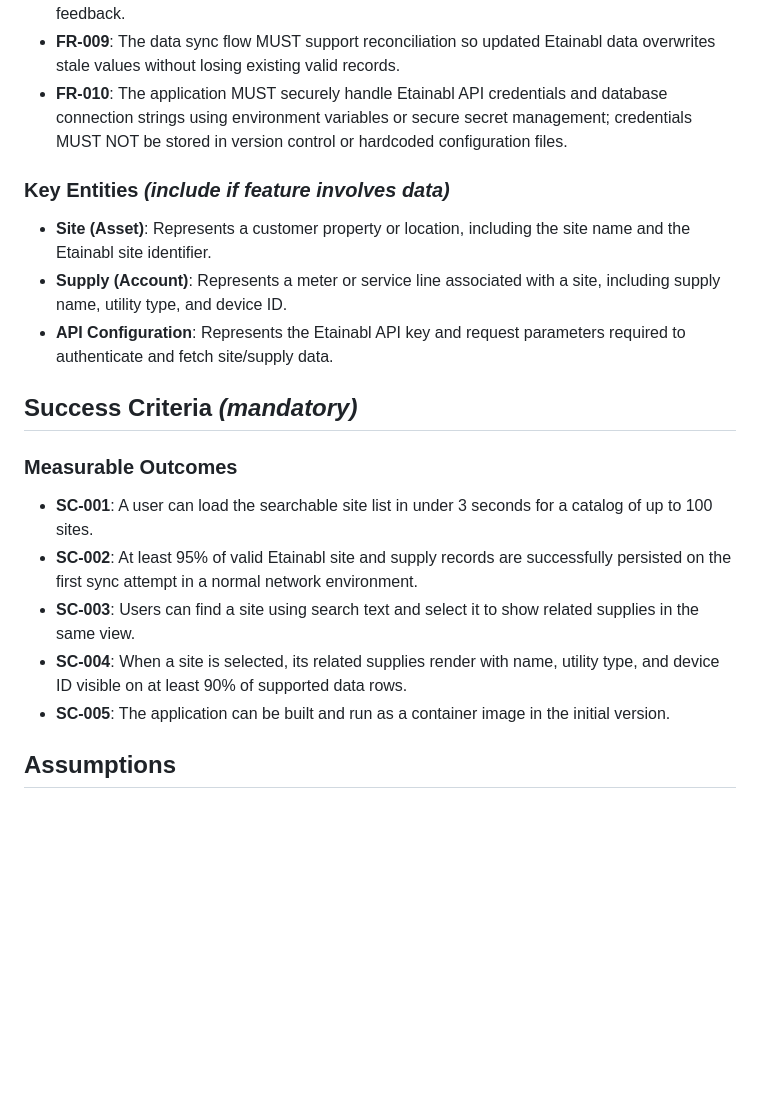
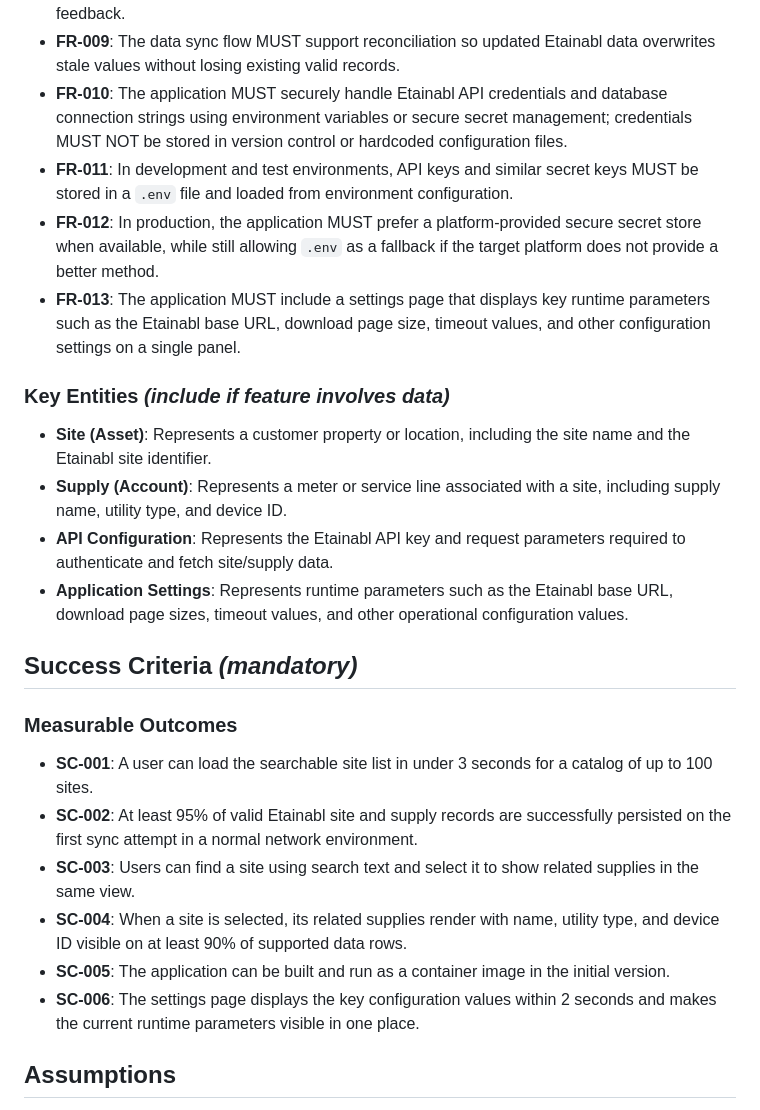
Before and after one commit to tuncnoyan/enerlytix, a Markdown page: specs/001-etainabl-site-supply-sync/spec.md, the part around one of its changes. Drawn GitHub-style; blank space fills up the shorter version.

```diff
--- a/specs/001-etainabl-site-supply-sync/spec.md
+++ b/specs/001-etainabl-site-supply-sync/spec.md
@@ -79,15 +95,18 @@ Users need the supply list to show the key supply details required for review an
 - **FR-008**: The application MUST handle API connectivity failures with retries and clear error feedback.
 - **FR-009**: The data sync flow MUST support reconciliation so updated Etainabl data overwrites stale values without losing existing valid records.
 - **FR-010**: The application MUST securely handle Etainabl API credentials and database connection strings using environment variables or secure secret management; credentials MUST NOT be stored in version control or hardcoded configuration files.
+- **FR-011**: In development and test environments, API keys and similar secret keys MUST be stored in a `.env` file and loaded from environment configuration.
+- **FR-012**: In production, the application MUST prefer a platform-provided secure secret store when available, while still allowing `.env` as a fallback if the target platform does not provide a better method.
+- **FR-013**: The application MUST include a settings page that displays key runtime parameters such as the Etainabl base URL, download page size, timeout values, and other configuration settings on a single panel.
 
 ### Key Entities *(include if feature involves data)*
 
 - **Site (Asset)**: Represents a customer property or location, including the site name and the Etainabl site identifier.
 - **Supply (Account)**: Represents a meter or service line associated with a site, including supply name, utility type, and device ID.
 - **API Configuration**: Represents the Etainabl API key and request parameters required to authenticate and fetch site/supply data.
+- **Application Settings**: Represents runtime parameters such as the Etainabl base URL, download page sizes, timeout values, and other operational configuration values.
 
 ## Success Criteria *(mandatory)*
-
 ### Measurable Outcomes
 
 - **SC-001**: A user can load the searchable site list in under 3 seconds for a catalog of up to 100 sites.
@@ -95,6 +114,7 @@ Users need the supply list to show the key supply details required for review an
 - **SC-003**: Users can find a site using search text and select it to show related supplies in the same view.
 - **SC-004**: When a site is selected, its related supplies render with name, utility type, and device ID visible on at least 90% of supported data rows.
 - **SC-005**: The application can be built and run as a container image in the initial version.
+- **SC-006**: The settings page displays the key configuration values within 2 seconds and makes the current runtime parameters visible in one place.
 
 ## Assumptions
 
```
Also changed, not shown: other parts of specs/001-etainabl-site-supply-sync/spec.md (+16 -0 lines).
